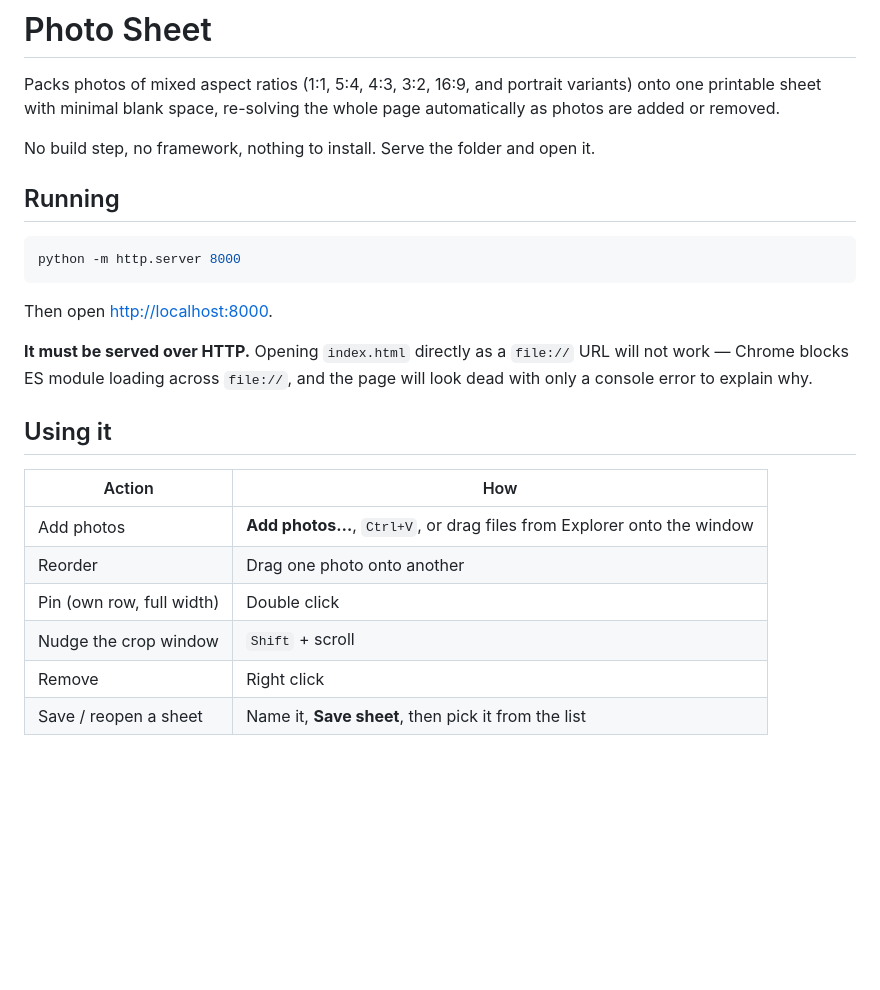
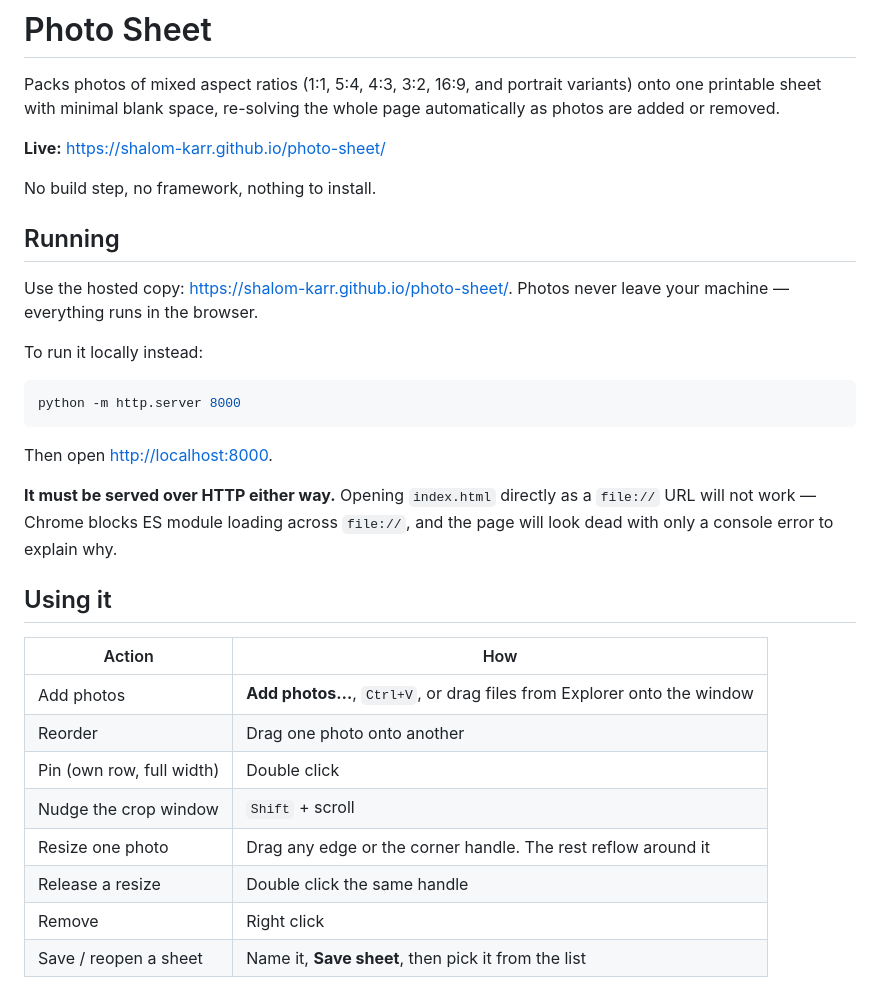
Before and after one commit to Shalom-Karr/photo-sheet, a Markdown page: README.md, the part around one of its changes. Drawn GitHub-style; blank space fills up the shorter version.

````diff
--- a/README.md
+++ b/README.md
@@ -4,9 +4,16 @@ Packs photos of mixed aspect ratios (1:1, 5:4, 4:3, 3:2, 16:9, and portrait
 variants) onto one printable sheet with minimal blank space, re-solving the whole
 page automatically as photos are added or removed.
 
-No build step, no framework, nothing to install. Serve the folder and open it.
+**Live:** <https://shalom-karr.github.io/photo-sheet/>
+
+No build step, no framework, nothing to install.
 
 ## Running
+
+Use the hosted copy: <https://shalom-karr.github.io/photo-sheet/>. Photos never
+leave your machine — everything runs in the browser.
+
+To run it locally instead:
 
 ```bash
 python -m http.server 8000
@@ -14,9 +21,9 @@ python -m http.server 8000
 
 Then open <http://localhost:8000>.
 
-**It must be served over HTTP.** Opening `index.html` directly as a `file://`
-URL will not work — Chrome blocks ES module loading across `file://`, and the
-page will look dead with only a console error to explain why.
+**It must be served over HTTP either way.** Opening `index.html` directly as a
+`file://` URL will not work — Chrome blocks ES module loading across `file://`,
+and the page will look dead with only a console error to explain why.
 
 ## Using it
 
@@ -26,6 +33,8 @@ page will look dead with only a console error to explain why.
 | Reorder | Drag one photo onto another |
 | Pin (own row, full width) | Double click |
 | Nudge the crop window | `Shift` + scroll |
+| Resize one photo | Drag any edge or the corner handle. The rest reflow around it |
+| Release a resize | Double click the same handle |
 | Remove | Right click |
 | Save / reopen a sheet | Name it, **Save sheet**, then pick it from the list |
 
````
Also changed, not shown: other parts of README.md (+36 -0 lines).
